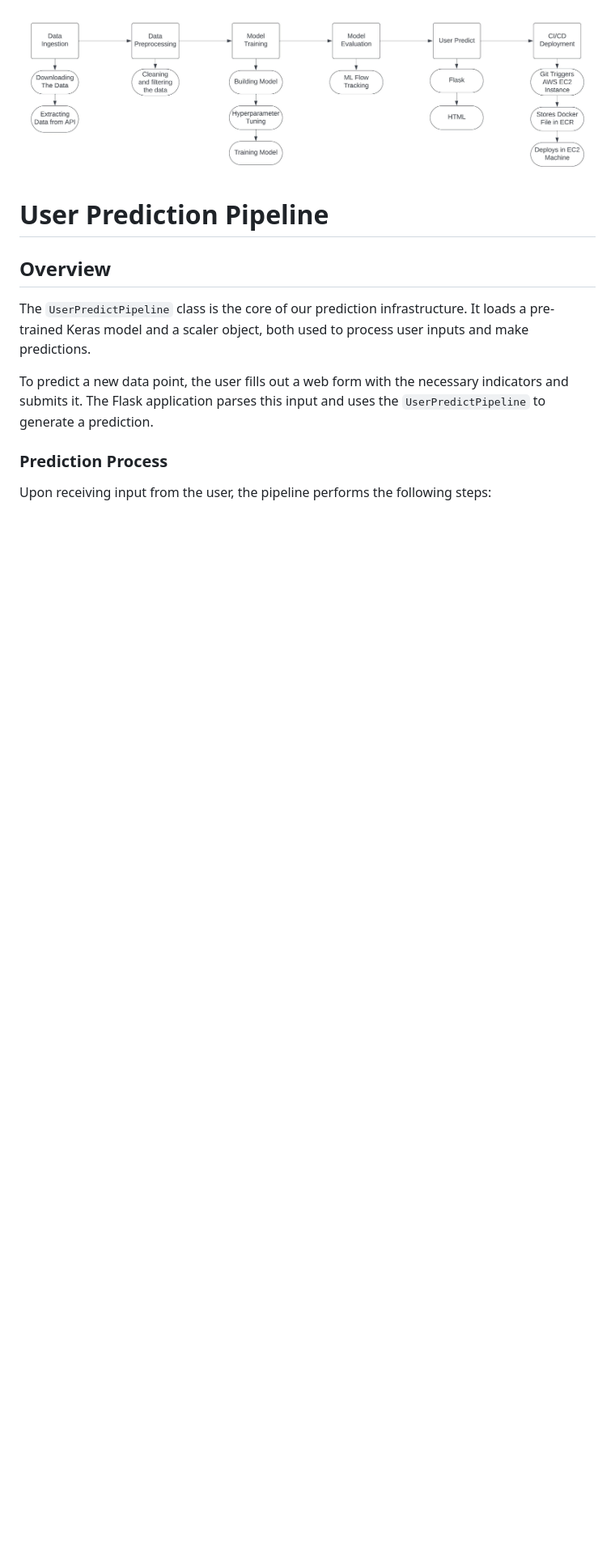
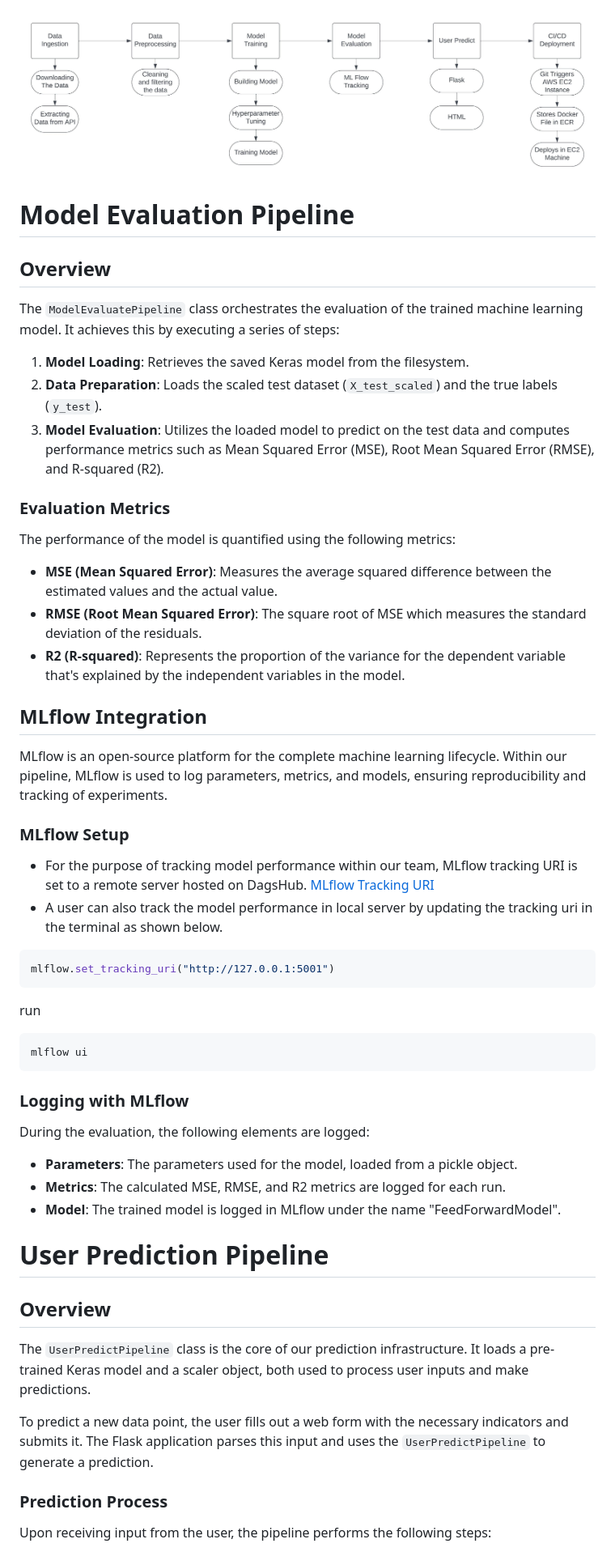
Before and after one commit to MurariHarish/Zillow-data-ML-project, a Markdown page: README.md, the part around the change. Shown: that part at 81% size. GitHub-like rendering; blank space fills up the shorter version.

````diff
--- a/README.md
+++ b/README.md
@@ -202,6 +202,49 @@ Zillow-data-ML-project/
 ## Data Processing Pipeline Flowchart
 ![Data Processing Pipeline Flowchart](templates/workflow.jpeg)
 
+# Model Evaluation Pipeline
+
+## Overview
+
+The `ModelEvaluatePipeline` class orchestrates the evaluation of the trained machine learning model. It achieves this by executing a series of steps:
+
+1. **Model Loading**: Retrieves the saved Keras model from the filesystem.
+2. **Data Preparation**: Loads the scaled test dataset (`X_test_scaled`) and the true labels (`y_test`).
+3. **Model Evaluation**: Utilizes the loaded model to predict on the test data and computes performance metrics such as Mean Squared Error (MSE), Root Mean Squared Error (RMSE), and R-squared (R2).
+
+### Evaluation Metrics
+
+The performance of the model is quantified using the following metrics:
+
+- **MSE (Mean Squared Error)**: Measures the average squared difference between the estimated values and the actual value.
+- **RMSE (Root Mean Squared Error)**: The square root of MSE which measures the standard deviation of the residuals.
+- **R2 (R-squared)**: Represents the proportion of the variance for the dependent variable that's explained by the independent variables in the model.
+
+## MLflow Integration
+
+MLflow is an open-source platform for the complete machine learning lifecycle. Within our pipeline, MLflow is used to log parameters, metrics, and models, ensuring reproducibility and tracking of experiments.
+
+### MLflow Setup
+
+- For the purpose of tracking model performance within our team, MLflow tracking URI is set to a remote server hosted on DagsHub. [MLflow Tracking URI](https://dagshub.com/MurariHarish/Zillow-data-ML-project.mlflow/#/experiments/0)
+- A user can also track the model performance in local server by updating the tracking uri in the terminal as shown below.
+
+```bash
+mlflow.set_tracking_uri("http://127.0.0.1:5001")
+```
+run
+```bash
+mlflow ui
+```
+
+### Logging with MLflow
+
+During the evaluation, the following elements are logged:
+
+- **Parameters**: The parameters used for the model, loaded from a pickle object.
+- **Metrics**: The calculated MSE, RMSE, and R2 metrics are logged for each run.
+- **Model**: The trained model is logged in MLflow under the name "FeedForwardModel".
+
 # User Prediction Pipeline
 
 ## Overview
````
